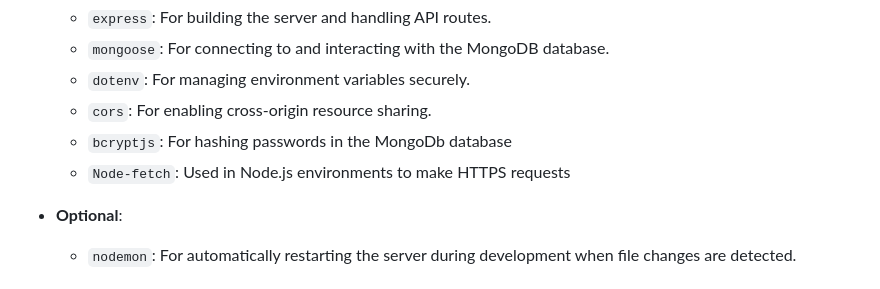
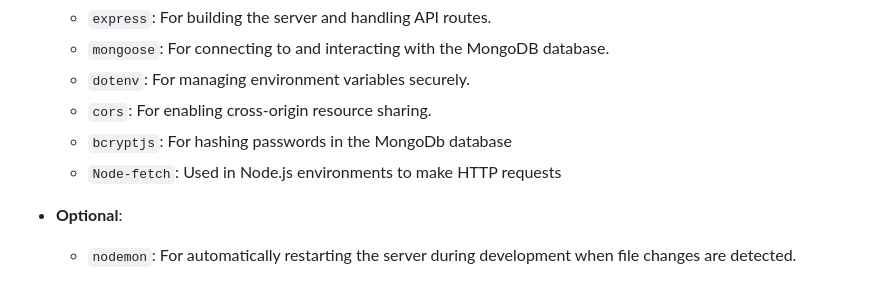
Before and after one commit to mrchow330/neighborhood-safety-backend, a Markdown page: README.md, the part around the change. Drawn GitHub-style.

```diff
--- a/README.md
+++ b/README.md
@@ -12,7 +12,7 @@ The following dependencies are required to run this project:
   - `dotenv`: For managing environment variables securely.
   - `cors`: For enabling cross-origin resource sharing.
   - `bcryptjs`: For hashing passwords in the MongoDb database
-  - `Node-fetch`: Used in Node.js environments to make HTTPS requests
+  - `Node-fetch`: Used in Node.js environments to make HTTP requests
 
 - **Optional**:
   - `nodemon`: For automatically restarting the server during development when file changes are detected.
```
